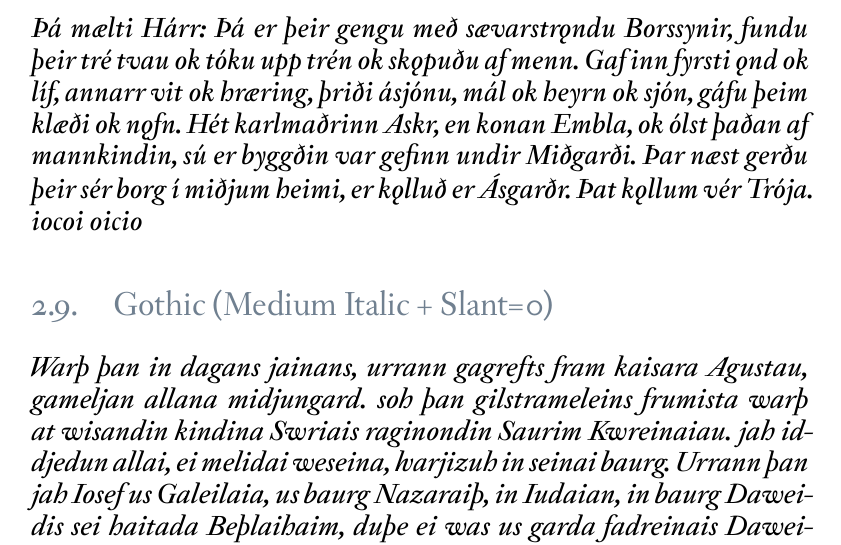
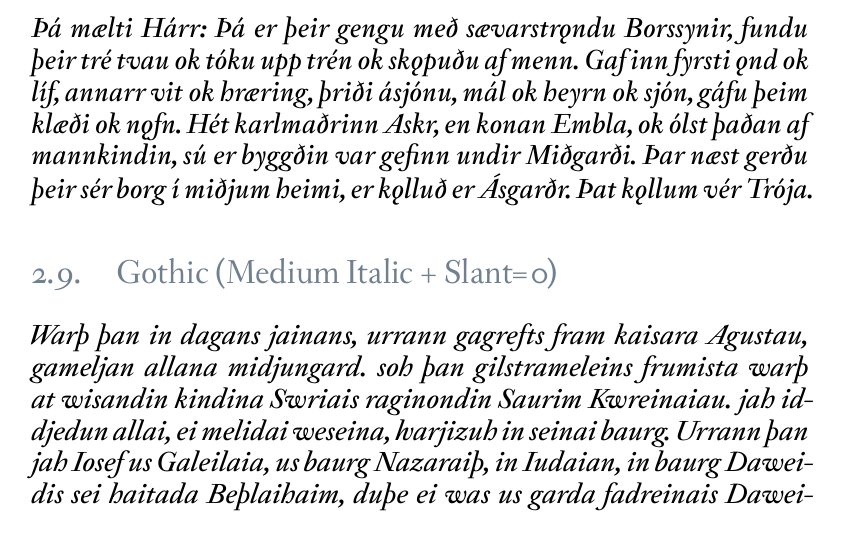
Before and after one commit to psb1558/Elstob-font, a LaTeX thesis (docs/ElstobManual.tex): part of page 8 of 48, cut so that both start at the same text. The pictures show the PDF file docs/ElstobManual.pdf that the author committed with the source.

Commit message:
Fixed a typo

```diff
--- a/docs/ElstobManual.tex
+++ b/docs/ElstobManual.tex
@@ -184,7 +184,7 @@ Vnnderr kanunnkess had.
 
 \section{Old Icelandic (Medium Italic)}
 
-{\italmedium\large Þá mælti Hárr: Þá er þeir gengu með sævarstrǫndu Borssynir, fundu þeir tré tvau ok tóku upp trén ok skǫpuðu af menn. Gaf inn fyrsti ǫnd ok líf, annarr vit ok hræring, þriði ásjónu, mál ok heyrn ok sjón, gáfu þeim klæði ok nǫfn. Hét karlmaðrinn Askr, en konan Embla, ok ólst þaðan af mannkindin, sú er byggðin var gefinn undir Miðgarði. Þar næst gerðu þeir sér borg í miðjum heimi, er kǫlluð er Ásgarðr. Þat kǫllum vér Trója. iocoi oicio}
+{\italmedium\large Þá mælti Hárr: Þá er þeir gengu með sævarstrǫndu Borssynir, fundu þeir tré tvau ok tóku upp trén ok skǫpuðu af menn. Gaf inn fyrsti ǫnd ok líf, annarr vit ok hræring, þriði ásjónu, mál ok heyrn ok sjón, gáfu þeim klæði ok nǫfn. Hét karlmaðrinn Askr, en konan Embla, ok ólst þaðan af mannkindin, sú er byggðin var gefinn undir Miðgarði. Þar næst gerðu þeir sér borg í miðjum heimi, er kǫlluð er Ásgarðr. Þat kǫllum vér Trója.}
 
 \section{Gothic (Medium Italic + Slant=0)}
 
```
Also changed, not shown: docs/ElstobManual.pdf.
